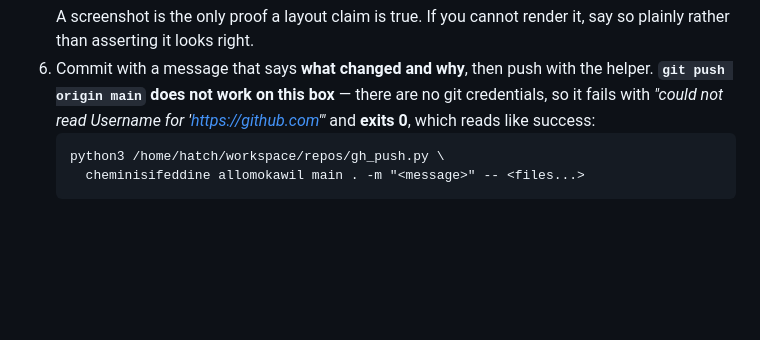
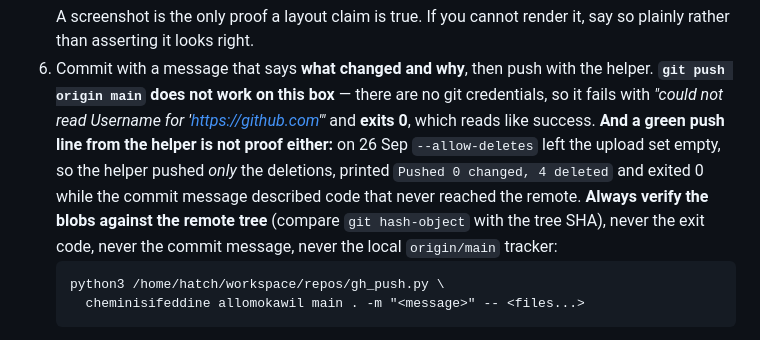
Before and after one commit to cheminisifeddine/allomokawil, a Markdown page: IMPROVEMENT_BACKLOG.md, the part around one of its changes. Drawn GitHub-style; blank space fills up the shorter version.

````diff
--- a/IMPROVEMENT_BACKLOG.md
+++ b/IMPROVEMENT_BACKLOG.md
@@ -60,7 +60,14 @@ in this file that dies on arrival is how two ticks were lost.
 6. Commit with a message that says **what changed and why**, then push with the
    helper. **`git push origin main` does not work on this box** — there are no
    git credentials, so it fails with *"could not read Username for
-   'https://github.com'"* and **exits 0**, which reads like success:
+   'https://github.com'"* and **exits 0**, which reads like success.
+   **And a green push line from the helper is not proof either:** on 26 Sep
+   `--allow-deletes` left the upload set empty, so the helper pushed *only* the
+   deletions, printed `Pushed 0 changed, 4 deleted` and exited 0 while the
+   commit message described code that never reached the remote. **Always verify
+   the blobs against the remote tree** (compare `git hash-object` with the tree
+   SHA), never the exit code, never the commit message, never the local
+   `origin/main` tracker:
    ```
    python3 /home/hatch/workspace/repos/gh_push.py \
      cheminisifeddine allomokawil main . -m "<message>" -- <files...>
````
Also changed, not shown: other parts of IMPROVEMENT_BACKLOG.md (+53 -0 lines).
